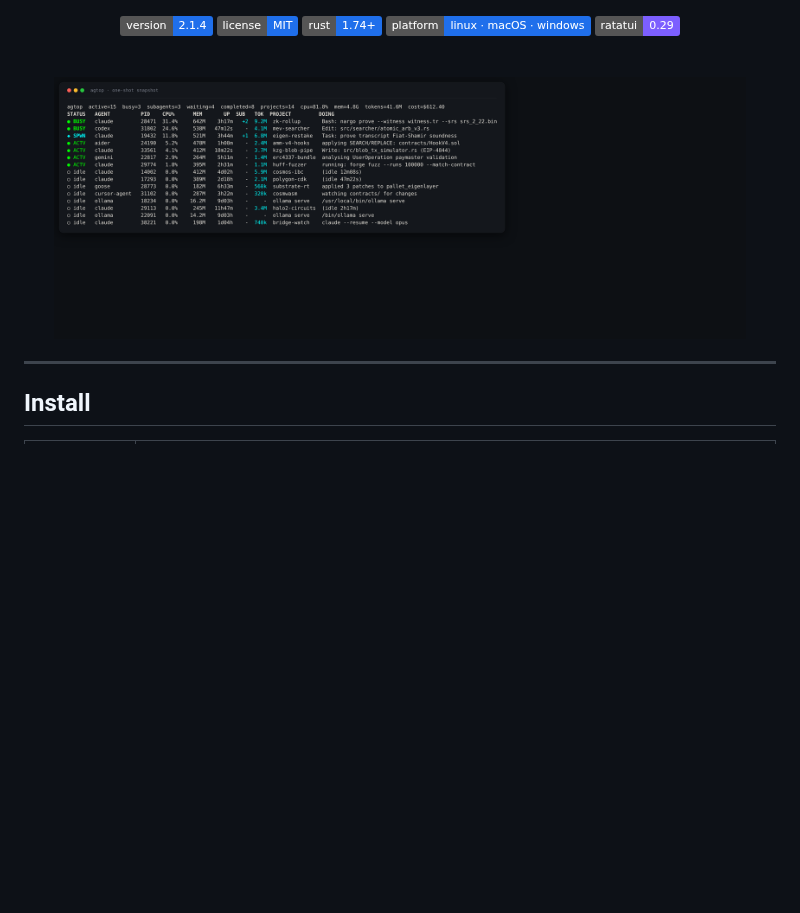
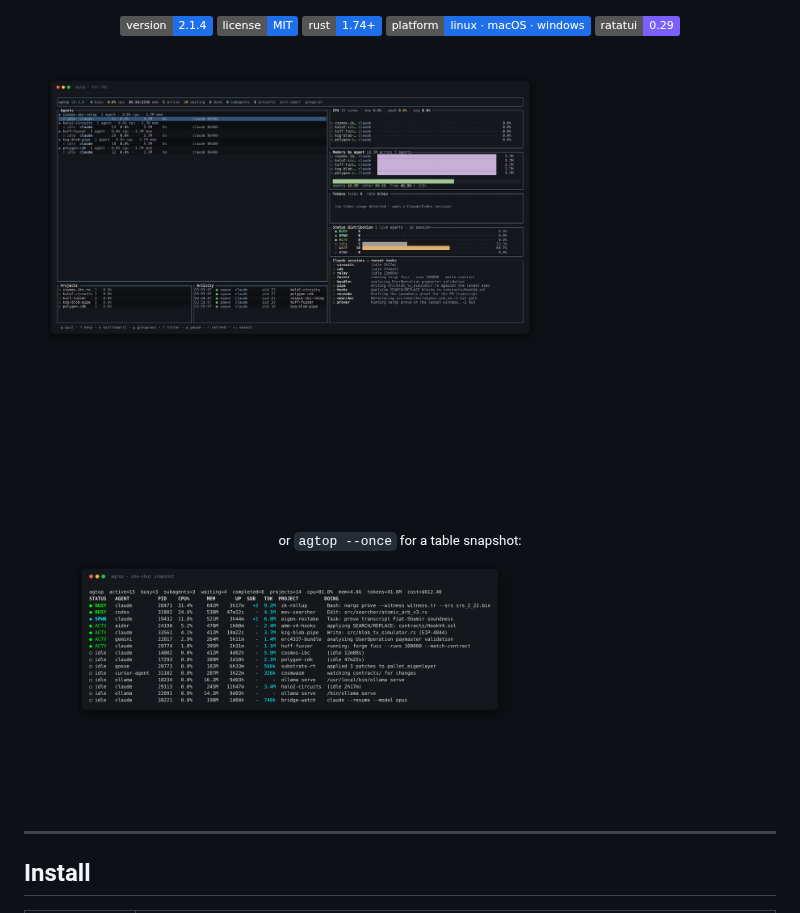
Before and after one commit to MBrassey/agtop, a Markdown page: README.md, the part around the change. Rendered like a GitHub page; pictures changed too: docs/screenshot-tui.png (added); badges without logos; blank space fills up the shorter version.

Commit message:
docs: add full-TUI hero screenshot, captured from real binary in PID-namespace
The previous attempt at a multi-panel TUI screenshot was hand-crafted
ANSI in fake_tui.py, which had alignment drift that made the binary
look buggy.  Switched to a sandboxed real-binary capture:

  docs/capture_tui_synthetic.sh
    1. unshare -U -p -f --mount-proc -r  → fresh user+pid namespace
    2. spawn 13 synthetic processes with execve(argv[0]=label) so
       /proc/<pid>/cmdline matches the built-in agent matchers
    3. drop fake ~/.claude/projects/<encoded-cwd>/sess.jsonl files so
       the session enricher finds matching transcripts (with synthetic
       prose, tool_use entries, usage blocks, model fields)
    4. HOME=/tmp/agtop-demo-home, run agtop in pyte
    5. aha + chromium headless → docs/screenshot-tui.png

Result: real ratatui rendering, pixel-perfect alignment, zero PII —
the screenshot shows the binary as it actually renders, not an
imitation.  4800×2600 PNG.

README: TUI screenshot is now the primary hero (94% width); the
--once snapshot stays as a secondary 'or table view' below (86%
width).

```diff
--- a/README.md
+++ b/README.md
@@ -17,7 +17,13 @@ estimated cost in a `top`-style TUI.
 
 <br/>
 
-<img src="docs/screenshot.png" alt="agtop one-shot snapshot" width="92%" />
+<img src="docs/screenshot-tui.png" alt="agtop full TUI" width="94%" />
+
+<br/><br/>
+
+<sub>or `agtop --once` for a table snapshot:</sub>
+
+<img src="docs/screenshot.png" alt="agtop one-shot snapshot" width="86%" />
 
 </div>
 
```
Also changed, not shown: 1 other file.
